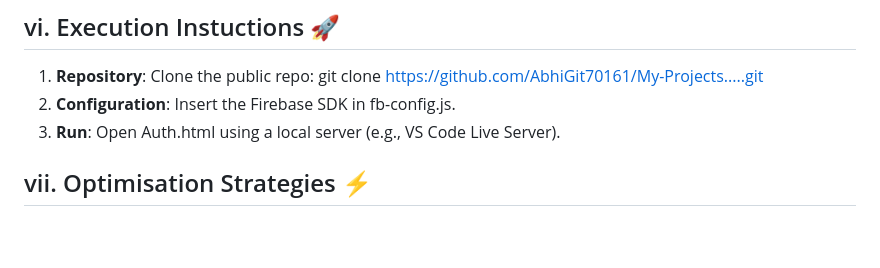
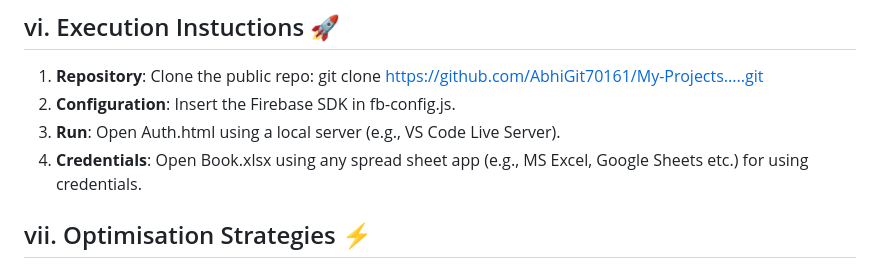
Before and after one commit to AbhiGit70161/My-Projects...., a Markdown page: Student-Teacher Booking/README.md, the part around the change. Drawn GitHub-style; blank space fills up the shorter version.

```diff
--- a/Student-Teacher Booking/README.md
+++ b/Student-Teacher Booking/README.md
@@ -51,6 +51,7 @@ The project follows a **Three-Tier Architecture** optimised for scalability and
 1. **Repository**: Clone the public repo: git clone https://github.com/AbhiGit70161/My-Projects.....git
 2. **Configuration**: Insert the Firebase SDK in fb-config.js.
 3. **Run**: Open Auth.html using a local server (e.g., VS Code Live Server).
+4. **Credentials**: Open Book.xlsx using any spread sheet app (e.g., MS Excel, Google Sheets etc.) for using credentials.
 
 ## vii. Optimisation Strategies ⚡
 * **Code Level**: Implemented **Local Caching** for the teacher search. Instead of querying the
```
